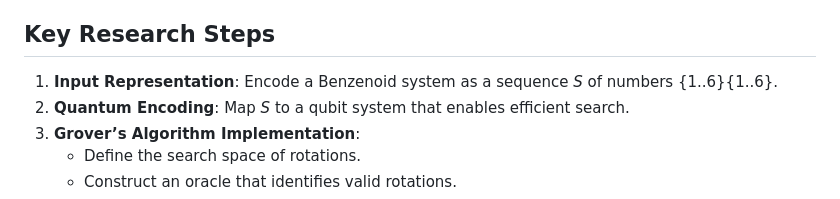
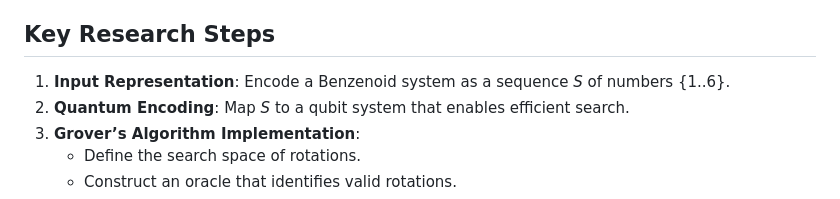
Before and after one commit to kagamirudo/Quantum-Research-2024, a Markdown page: Week 14/README.md, the part around the change. Rendered like a GitHub page.

Commit message:
update note

```diff
--- a/Week 14/README.md
+++ b/Week 14/README.md
@@ -5,7 +5,7 @@ The research will focus on applying Grover’s algorithm to determine the lexico
 
 ## Key Research Steps
 
-1. **Input Representation**: Encode a Benzenoid system as a sequence *S* of numbers {1..6}{1..6}.
+1. **Input Representation**: Encode a Benzenoid system as a sequence *S* of numbers {1..6}.
 2. **Quantum Encoding**: Map *S* to a qubit system that enables efficient search.
 3. **Grover’s Algorithm Implementation**:
     - Define the search space of rotations.
```
